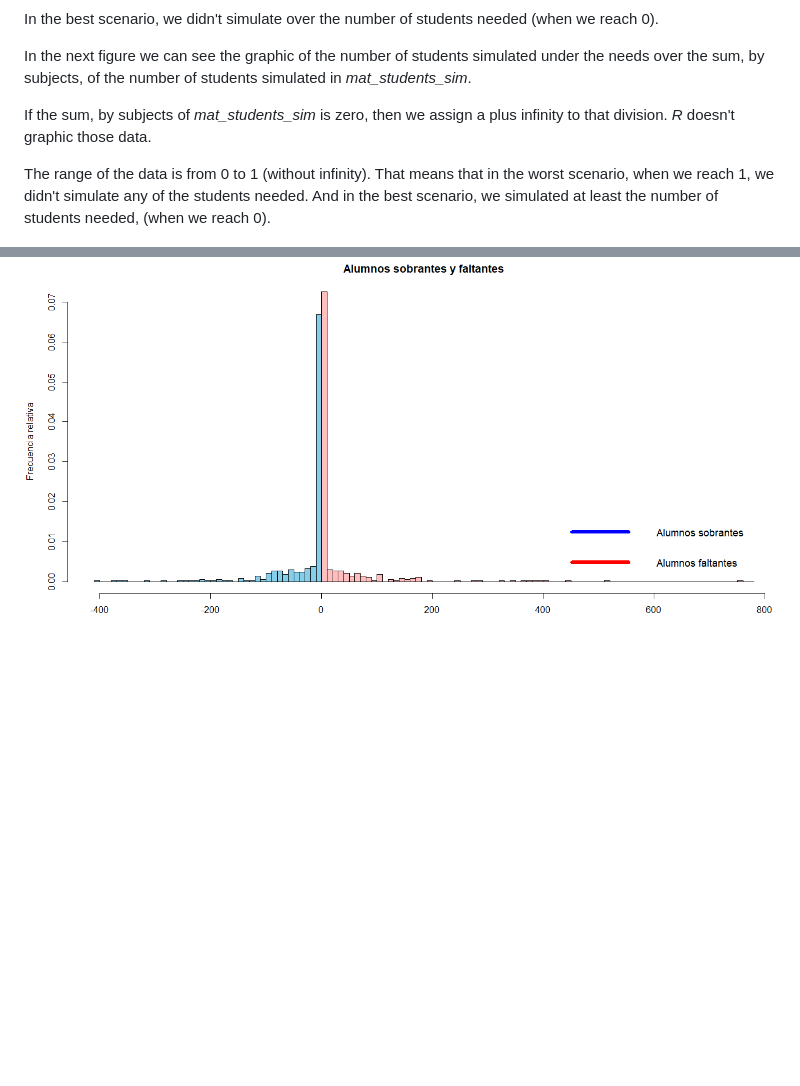
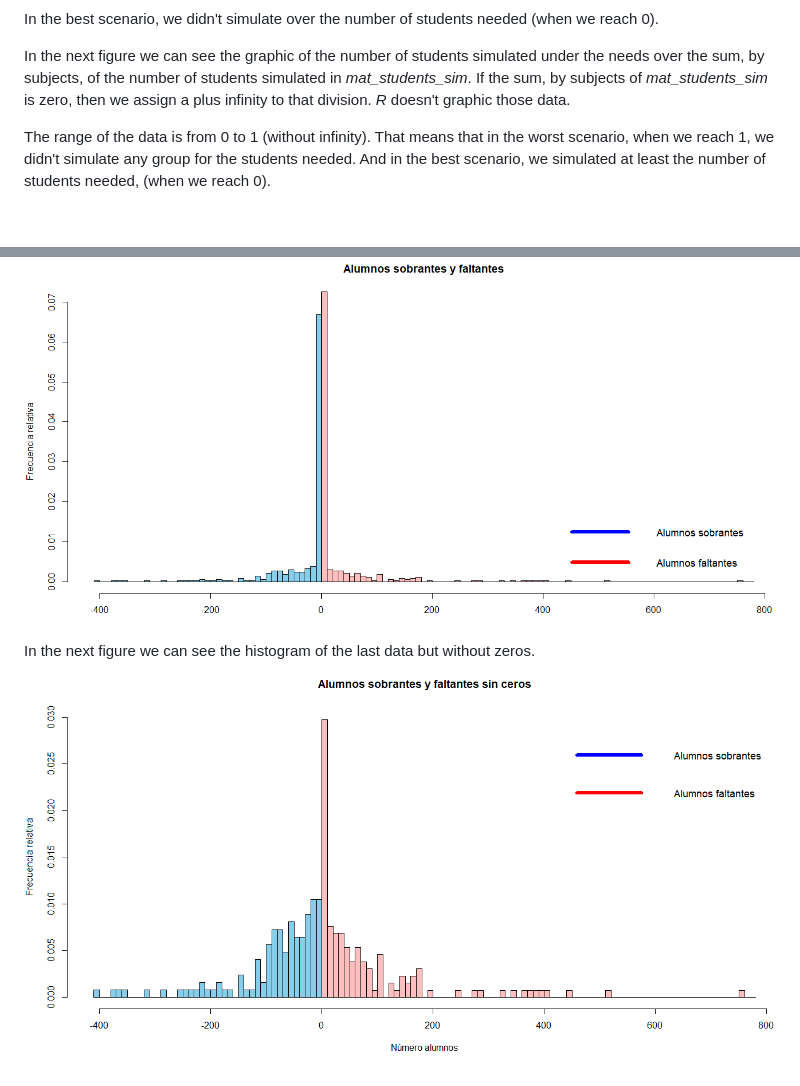
Before and after one commit to ArrigoCoen/Faculty_schedule_simulation, a Markdown page: 06 Grading skeletons/README.md, 2 parts joined by grey strips. Rendered like a GitHub page; pictures changed too: Figures/Fig_histogram_over_and_under_students_no_zeros.PNG (added); blank space fills up the shorter version.

Commit message:
Update ReadMe 06

```diff
--- a/06 Grading skeletons/README.md
+++ b/06 Grading skeletons/README.md
@@ -42,10 +42,8 @@ The range of the data is from -27 to 0 (without infinity). That means that in th
 
 In the best scenario, we didn't simulate over the number of students needed (when we reach 0).
 
-In the next figure we can see the graphic of the number of students simulated under the needs over the sum, by subjects, of the number of students simulated in _mat\_students\_sim_.
+In the next figure we can see the graphic of the number of students simulated under the needs over the sum, by subjects, of the number of students simulated in _mat\_students\_sim_. If the sum, by subjects of _mat\_students\_sim_ is zero, then we assign a plus infinity to that division. _R_ doesn't graphic those data.
 
-If the sum, by subjects of _mat\_students\_sim_ is zero, then we assign a plus infinity to that division. _R_ doesn't graphic those data.
-
-The range of the data is from 0 to 1 (without infinity). That means that in the worst scenario, when we reach 1, we didn't simulate any of the students needed. And in the best scenario, we simulated at least the number of students needed, (when we reach 0).
+The range of the data is from 0 to 1 (without infinity). That means that in the worst scenario, when we reach 1, we didn't simulate any group for the students needed. And in the best scenario, we simulated at least the number of students needed, (when we reach 0).
 
 ![mat_demanda_aux_divided_by_mat_demanda_alumnos](https://github.com/ArrigoCoen/Faculty_schedule_simulation/blob/master/Figures/Fig_under_students_over_simulated.PNG)
@@ -58,3 +51,7 @@ In the next figure we can see the graphic of the sum of the number of students w
 In the next figure we can see the histogram of the number of students without class and the number of students simulated over the needs.
 
 ![mat_demanda_aux_divided_by_mat_demanda_alumnos](https://github.com/ArrigoCoen/Faculty_schedule_simulation/blob/master/Figures/Fig_histogram_over_and_under_students.PNG)
+
+In the next figure we can see the histogram of the last data but without zeros.
+
+![mat_demanda_aux_divided_by_mat_demanda_alumnos](https://github.com/ArrigoCoen/Faculty_schedule_simulation/blob/master/Figures/Fig_histogram_over_and_under_students_no_zeros.PNG)
```
Also changed, not shown: other parts of 06 Grading skeletons/README.md (+0 -5 lines).
